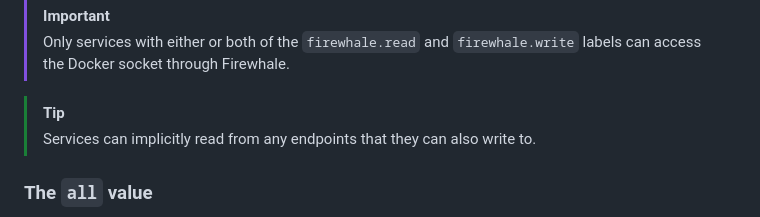
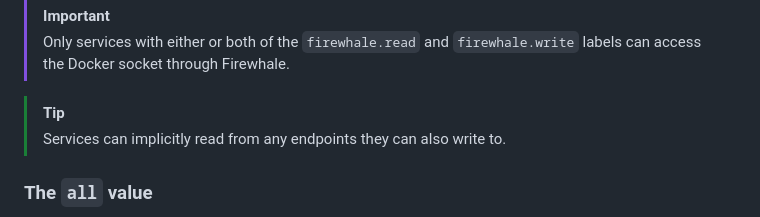
Before and after one commit to celsiusnarhwal/firewhale, a Markdown page: README.md, the part around the change. Drawn GitHub-style.

```diff
--- a/README.md
+++ b/README.md
@@ -70,7 +70,7 @@ and write access to `containers` and `images`.
 > through Firewhale.
 
 > [!TIP]
-> Services can implicitly read from any endpoints that they can also write to.
+> Services can implicitly read from any endpoints they can also write to.
 
 ### The `all` value
 
```
